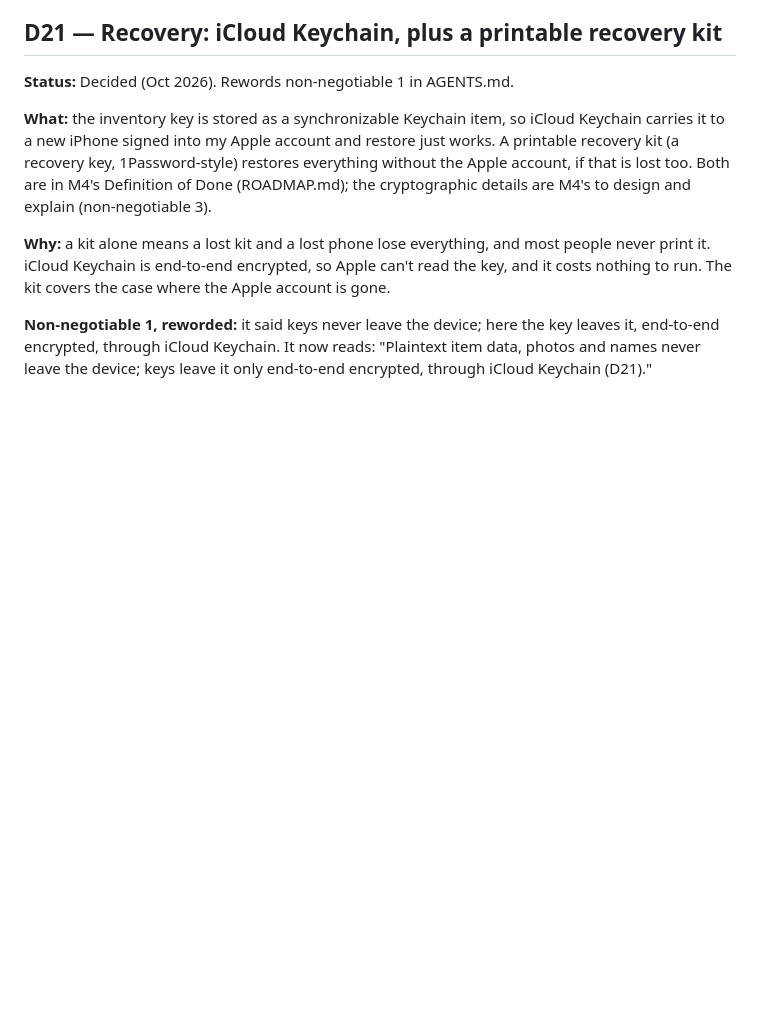
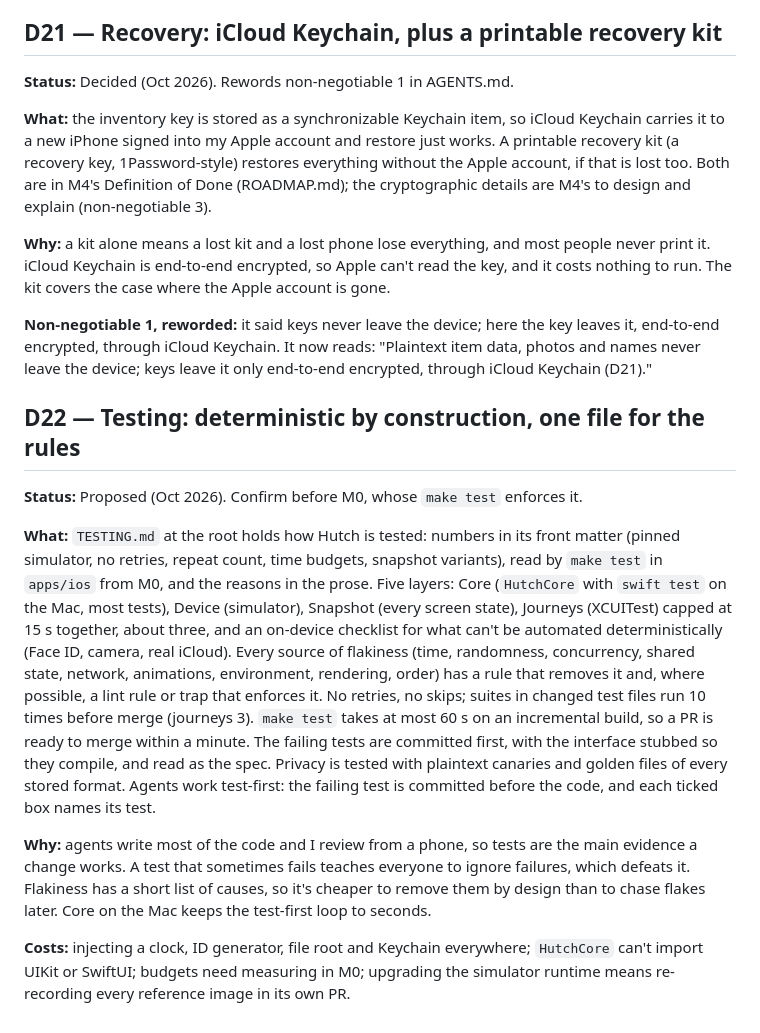
Before and after one commit to chtitoon/hutch, a Markdown page: DECISIONS.md, the part around the change. Drawn GitHub-style; blank space fills up the shorter version.

```diff
--- a/DECISIONS.md
+++ b/DECISIONS.md
@@ -195,3 +195,13 @@ Drives whether to rename (the Hutch name is crowded, see D1), invest in multi-pl
 **Why:** a kit alone means a lost kit and a lost phone lose everything, and most people never print it. iCloud Keychain is end-to-end encrypted, so Apple can't read the key, and it costs nothing to run. The kit covers the case where the Apple account is gone.
 
 **Non-negotiable 1, reworded:** it said keys never leave the device; here the key leaves it, end-to-end encrypted, through iCloud Keychain. It now reads: "Plaintext item data, photos and names never leave the device; keys leave it only end-to-end encrypted, through iCloud Keychain (D21)."
+
+
+## D22 — Testing: deterministic by construction, one file for the rules
+**Status:** Proposed (Oct 2026). Confirm before M0, whose `make test` enforces it.
+
+**What:** `TESTING.md` at the root holds how Hutch is tested: numbers in its front matter (pinned simulator, no retries, repeat count, time budgets, snapshot variants), read by `make test` in `apps/ios` from M0, and the reasons in the prose. Five layers: Core (`HutchCore` with `swift test` on the Mac, most tests), Device (simulator), Snapshot (every screen state), Journeys (XCUITest) capped at 15 s together, about three, and an on-device checklist for what can't be automated deterministically (Face ID, camera, real iCloud). Every source of flakiness (time, randomness, concurrency, shared state, network, animations, environment, rendering, order) has a rule that removes it and, where possible, a lint rule or trap that enforces it. No retries, no skips; suites in changed test files run 10 times before merge (journeys 3). `make test` takes at most 60 s on an incremental build, so a PR is ready to merge within a minute. The failing tests are committed first, with the interface stubbed so they compile, and read as the spec. Privacy is tested with plaintext canaries and golden files of every stored format. Agents work test-first: the failing test is committed before the code, and each ticked box names its test.
+
+**Why:** agents write most of the code and I review from a phone, so tests are the main evidence a change works. A test that sometimes fails teaches everyone to ignore failures, which defeats it. Flakiness has a short list of causes, so it's cheaper to remove them by design than to chase flakes later. Core on the Mac keeps the test-first loop to seconds.
+
+**Costs:** injecting a clock, ID generator, file root and Keychain everywhere; `HutchCore` can't import UIKit or SwiftUI; budgets need measuring in M0; upgrading the simulator runtime means re-recording every reference image in its own PR.
```
Also changed, not shown: AGENTS.md (+3 -1 lines), TESTING.md (added, +134 -0 lines).
